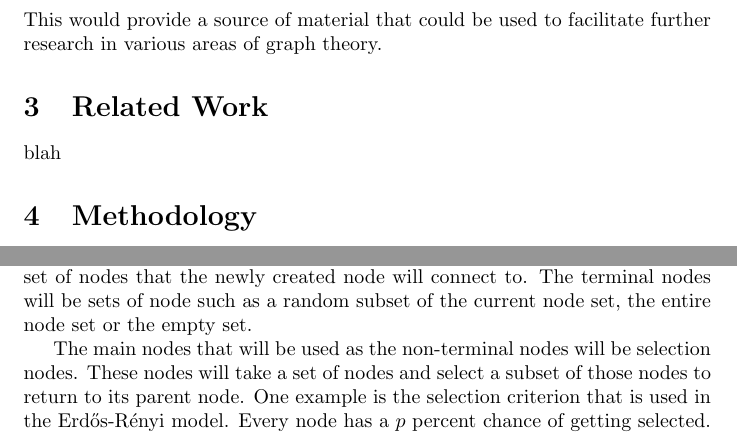
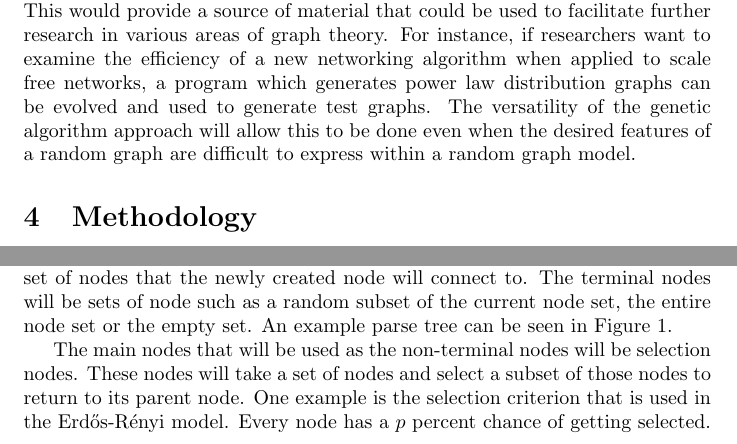
Before and after one commit to mam446/GraphEvo, a LaTeX document (documents/PopeMartinGraphTheoryInterimReport.tex): two parts of page 3 of 4 before the commit and two parts of page 3 of 5 after it, joined at a grey line, cut so that both start at the same text. Compiled offline with pdfLaTeX.

Commit message:
Interim Report: Added figure, expanded motivation.

```diff
--- a/documents/PopeMartinGraphTheoryInterimReport.tex
+++ b/documents/PopeMartinGraphTheoryInterimReport.tex
@@ -1,4 +1,6 @@
 \documentclass{article}
+
+\usepackage{graphicx}
 
 \begin{document}
 
@@ -36,15 +38,14 @@ Another challenge is measuring the quality of a candidate solution when determin
 
 If an optimal fitness value is known, potential solutions can be compared to this ideal value to determine their quality. If an optimal solution value is not known, the individuals in the population can be compared to one another to determine relative quality. To evaluate the quality of a GP solution, the parse tree representation is converted to a program which is run with a set of various input samples. The accuracy of the program's output is used to measure the quality of the solution.
 
-The method of evaluating random graph generating programs will depend on the type of problem the GP used to solve. If a program is sought which produces graphs that adhere to a specific random graph model, then the program can be used to generate a set of graphs which are evaluated using a goodness of fit test to determine how well they fit the desired model. If the goal is instead to generate graphs which exhibit some feature, the program can be evaluated by determining the rate of occurence of these features in the graphs it produces.
+The method of evaluating random graph generating programs will depend on the type of problem the GP used to solve. If a program is sought which produces graphs that adhere to a specific random graph model, then the program can be used to generate a set of graphs which are evaluated using a goodness of fit test to determine how well they fit the desired model. If the goal is instead to generate graphs which exhibit some feature, the program can be evaluated by determining the rate of occurence of these features in the graphs it produces. Programs produce graphs that adhere better to the intended model or have a higher rate of occurence for desirable features will have higher relative fitness values.
+
+\section{Related Work}
+blah
 
 \section{Motivation}
 
-The goal of this research is to develop a general purpose genetic algorithm which evolves programs that generate random graphs that satisfy certain constraints. This would provide a source of material that could be used to facilitate further research in various areas of graph theory.
-% Insert more stuff here.
-
-\section{Related Work}
-blah
+The goal of this research is to develop a general purpose genetic algorithm which evolves programs that generate random graphs that satisfy certain constraints. This would provide a source of material that could be used to facilitate further research in various areas of graph theory. For instance, if researchers want to examine the efficiency of a new networking algorithm when applied to scale free networks, a program which generates power law distribution graphs can be evolved and used to generate test graphs. The versatility of the genetic algorithm approach will allow this to be done even when the desired features of a random graph are difficult to express within a random graph model.
 
 \section{Methodology}
 
@@ -52,7 +53,7 @@ This paper discusses a method using GP to evolve an algorithm that generates a r
 
 There are two proposed methods that this decision process can be done. One method is for each new node, the algorithm would iterate over every existing node and the parse tree would determine if a connection would be made between that node and the new node. The second method would be for the parse tree to be evaluated one time and determine the set of nodes to which the new node will be connected.  It was determined that the second method would be the preferred option, as it would be easier to construct some of the pre-existing random graph algorithms such as the Erd\H{o}s-R\'{e}nyi model.
 
-The parse tree will be constructed from a set of operations that will be used as the non-terminal nodes and sets of nodes which will be used as the terminal nodes.  Each of the operations will take in one or more sets of nodes and return a single set of nodes. The set of nodes returned by the root node will be the set of nodes that the newly created node will connect to. The terminal nodes will be sets of node such as a random subset of the current node set, the entire node set or the empty set.
+The parse tree will be constructed from a set of operations that will be used as the non-terminal nodes and sets of nodes which will be used as the terminal nodes.  Each of the operations will take in one or more sets of nodes and return a single set of nodes. The set of nodes returned by the root node will be the set of nodes that the newly created node will connect to. The terminal nodes will be sets of node such as a random subset of the current node set, the entire node set or the empty set. An example parse tree can be seen in Figure \ref{fig:example}.
 
 The main nodes that will be used as the non-terminal nodes will be selection nodes. These nodes will take a set of nodes and select a subset of those nodes to return to its parent node. One example is the selection criterion that is used in the Erd\H{o}s-R\'{e}nyi model. Every node has a $p$ percent chance of getting selected.  Other selection operations such as k-tournament, proportional selection and others can also be used if there is some measure of the nodes that they can be selected on. This could be the degree of the node or some other property that can be attributed to that node.  Other nodes that will be included are set operation nodes such as union, intersection, and disjoint.  By including selection operations that are taken from current random graph models we are guaranteed to be able to represent those models in the parse tree structure.
 
```
Also changed, not shown: documents/RandomGraphExample.png (added), documents/PopeMartinGraphTheoryInterimReport.tex (6 more changed lines).
